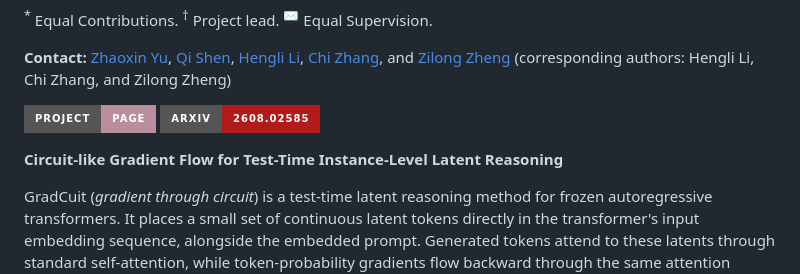
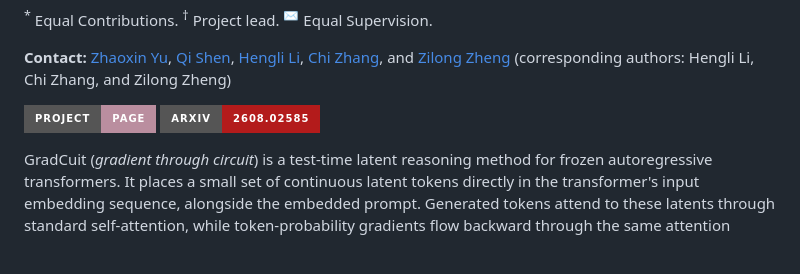
Before and after one commit to Yuzhaoxin946/GradCuit, a Markdown page: README.md, the part around the change. Rendered like a GitHub page; badges without logos; blank space fills up the shorter version.

Commit message:
Remove redundant README subtitle

```diff
--- a/README.md
+++ b/README.md
@@ -8,8 +8,6 @@ Zhaoxin Yu<sup>*</sup>, Qi Shen<sup>*</sup>, Hengli Li<sup>*†</sup>, Zhaowei Z
 
 [![Project Page](https://img.shields.io/badge/Project-Page-BA8E9F?style=for-the-badge)](https://yuzhaoxin946.github.io/GradCuit/)
 [![Paper](https://img.shields.io/badge/arXiv-2608.02585-B31B1B?style=for-the-badge)](https://arxiv.org/abs/2608.02585)
-
-**Circuit-like Gradient Flow for Test-Time Instance-Level Latent Reasoning**
 
 GradCuit (*gradient through circuit*) is a test-time latent reasoning method for frozen
 autoregressive transformers. It places a small set of continuous latent tokens directly in the
```
